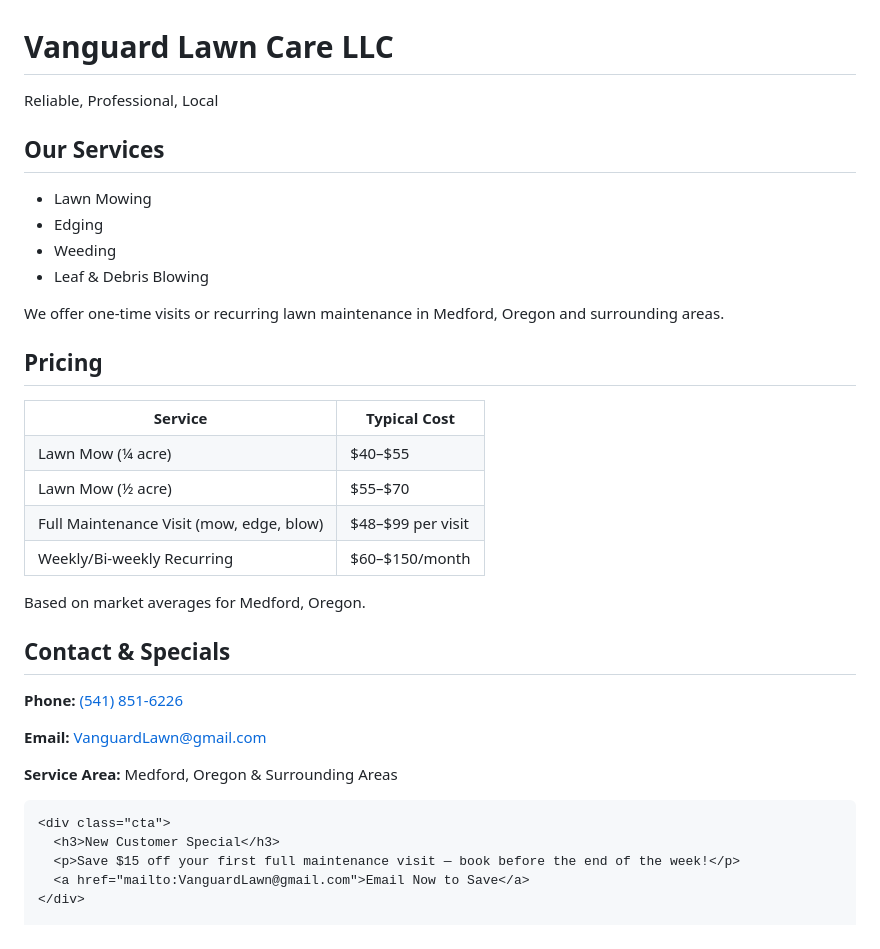
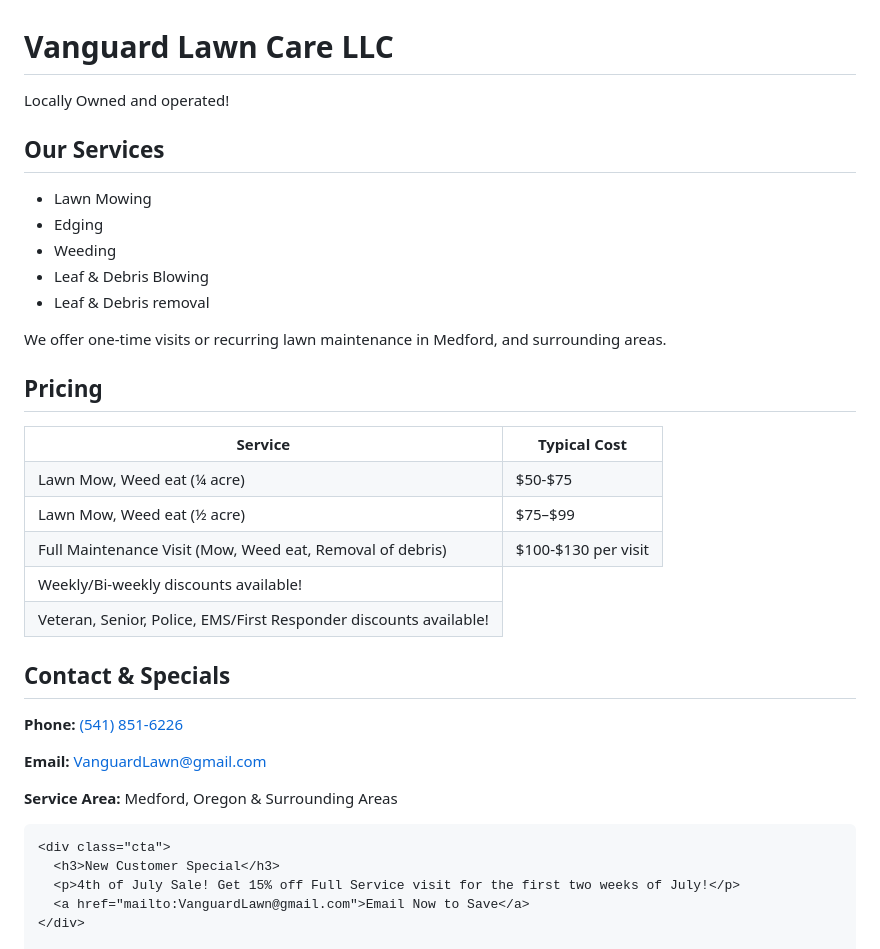
Before and after one commit to PhoenixAshIndustries/phoenixashindustries.github.io, a Markdown page: README.md, the part around the change. Drawn GitHub-style.

```diff
--- a/README.md
+++ b/README.md
@@ -90,7 +90,7 @@
 <body>
   <header class="hero">
     <h1>Vanguard Lawn Care LLC</h1>
-    <p>Reliable, Professional, Local</p>
+    <p>Locally Owned and operated! </p>
   </header>
 
   <section>
@@ -100,20 +100,21 @@
       <li>Edging</li>
       <li>Weeding</li>
       <li>Leaf & Debris Blowing</li>
+      <li>Leaf & Debris removal</li>
     </ul>
-    <p>We offer one-time visits or recurring lawn maintenance in Medford, Oregon and surrounding areas.</p>
+    <p>We offer one-time visits or recurring lawn maintenance in Medford, and surrounding areas.</p>
   </section>
 
   <section>
     <h2>Pricing</h2>
     <table>
       <tr><th>Service</th><th>Typical Cost</th></tr>
-      <tr><td>Lawn Mow (¼ acre)</td><td>$40–$55</td></tr>
-      <tr><td>Lawn Mow (½ acre)</td><td>$55–$70</td></tr>
-      <tr><td>Full Maintenance Visit (mow, edge, blow)</td><td>$48–$99 per visit</td></tr>
-      <tr><td>Weekly/Bi-weekly Recurring</td><td>$60–$150/month</td></tr>
+      <tr><td>Lawn Mow, Weed eat (¼ acre)</td><td>$50-$75</td></tr>
+      <tr><td>Lawn Mow, Weed eat (½ acre)</td><td>$75–$99</td></tr>
+      <tr><td>Full Maintenance Visit (Mow, Weed eat, Removal of debris)</td><td>$100-$130 per visit</td></tr>
+      <tr><td>Weekly/Bi-weekly discounts available!</tr>
+      <tr><td>Veteran, Senior, Police, EMS/First Responder discounts available!</td>
     </table>
-    <p style="font-size: 0.9rem;">Based on market averages for Medford, Oregon.</p>
   </section>
 
   <section>
@@ -126,7 +127,7 @@
 
     <div class="cta">
       <h3>New Customer Special</h3>
-      <p>Save $15 off your first full maintenance visit — book before the end of the week!</p>
+      <p>4th of July Sale! Get 15% off Full Service visit for the first two weeks of July!</p>
       <a href="mailto:VanguardLawn@gmail.com">Email Now to Save</a>
     </div>
 
```
